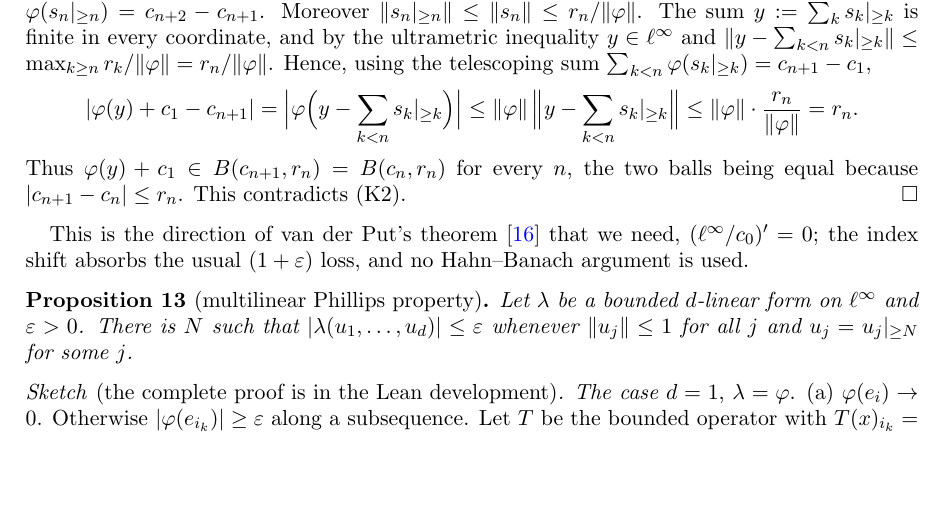
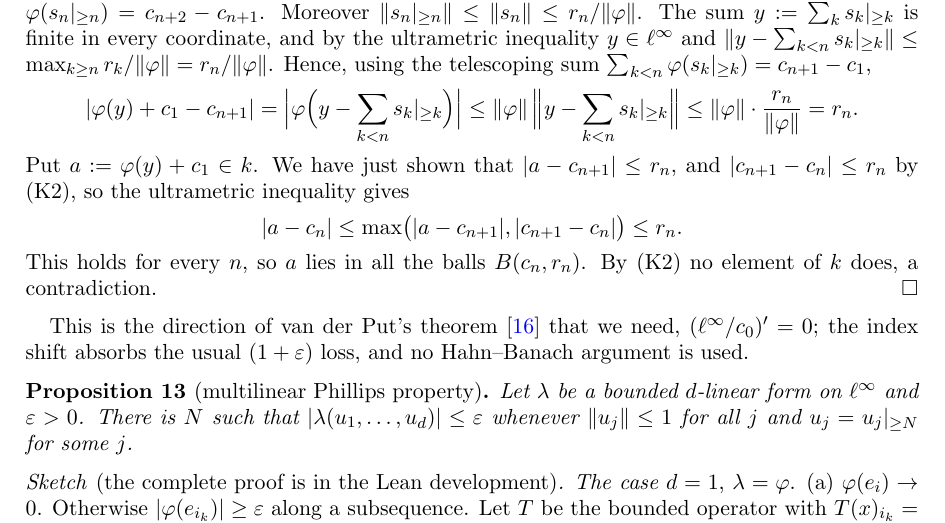
Before and after one commit to Deicyde/alternating-analytic-counterexample, a LaTeX problem sheet (paper/counterexample.tex): part of page 6 of 10, cut so that both start at the same text, the shorter picture padded with empty space. Compiled offline with pdfLaTeX.

Commit message:
paper: spell out the last step of the functional proposition

```diff
--- a/paper/counterexample.tex
+++ b/paper/counterexample.tex
@@ -330,8 +330,13 @@ $\norm{y-\sum_{k<n}\tail k{s_k}}\le\max_{k\ge n}r_k/\norm\varphi=r_n/\norm\varph
 \abs{\varphi(y)+c_1-c_{n+1}}=\Bigl\lvert\varphi\Bigl(y-\sum_{k<n}\tail k{s_k}\Bigr)\Bigr\rvert
 \le\norm\varphi\,\Bigl\lVert y-\sum_{k<n}\tail k{s_k}\Bigr\rVert\le\norm\varphi\cdot\frac{r_n}{\norm\varphi}=r_n .
 \]
-Thus $\varphi(y)+c_1\in B(c_{n+1},r_n)=B(c_n,r_n)$ for every $n$, the two balls being equal because
-$\abs{c_{n+1}-c_n}\le r_n$. This contradicts \textup{(K2)}.
+Put $a:=\varphi(y)+c_1\in\kk$. We have just shown that $\abs{a-c_{n+1}}\le r_n$, and $\abs{c_{n+1}-c_n}\le r_n$ by
+\textup{(K2)}, so the ultrametric inequality gives
+\[
+\abs{a-c_n}\le\max\bigl(\abs{a-c_{n+1}},\abs{c_{n+1}-c_n}\bigr)\le r_n .
+\]
+This holds for every $n$, so $a$ lies in all the balls $B(c_n,r_n)$. By \textup{(K2)} no element of $\kk$ does, a
+contradiction.
 \end{proof}
 This is the direction of van der Put's theorem~\cite{vdP} that we need, $(\linf/c_0)'=0$; the index shift absorbs the usual
 $(1+\varepsilon)$ loss, and no Hahn--Banach argument is used.
```
Also changed, not shown: paper/counterexample.pdf.
